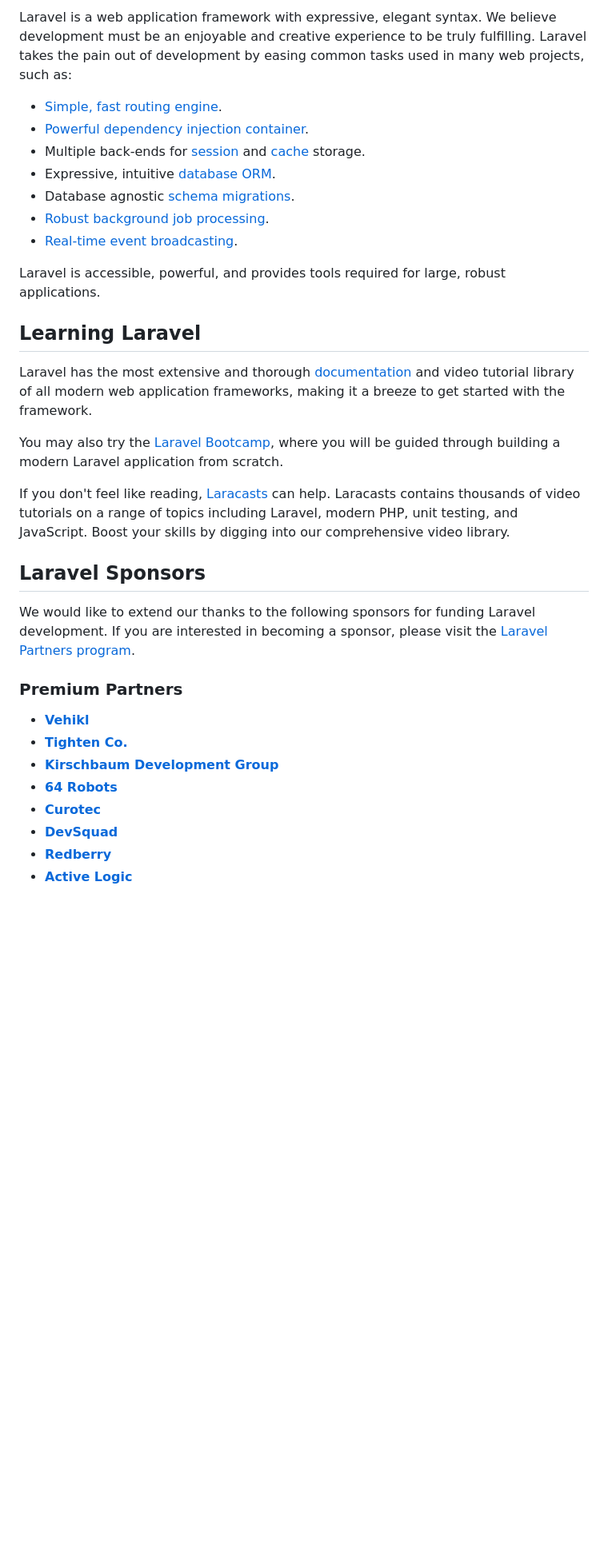
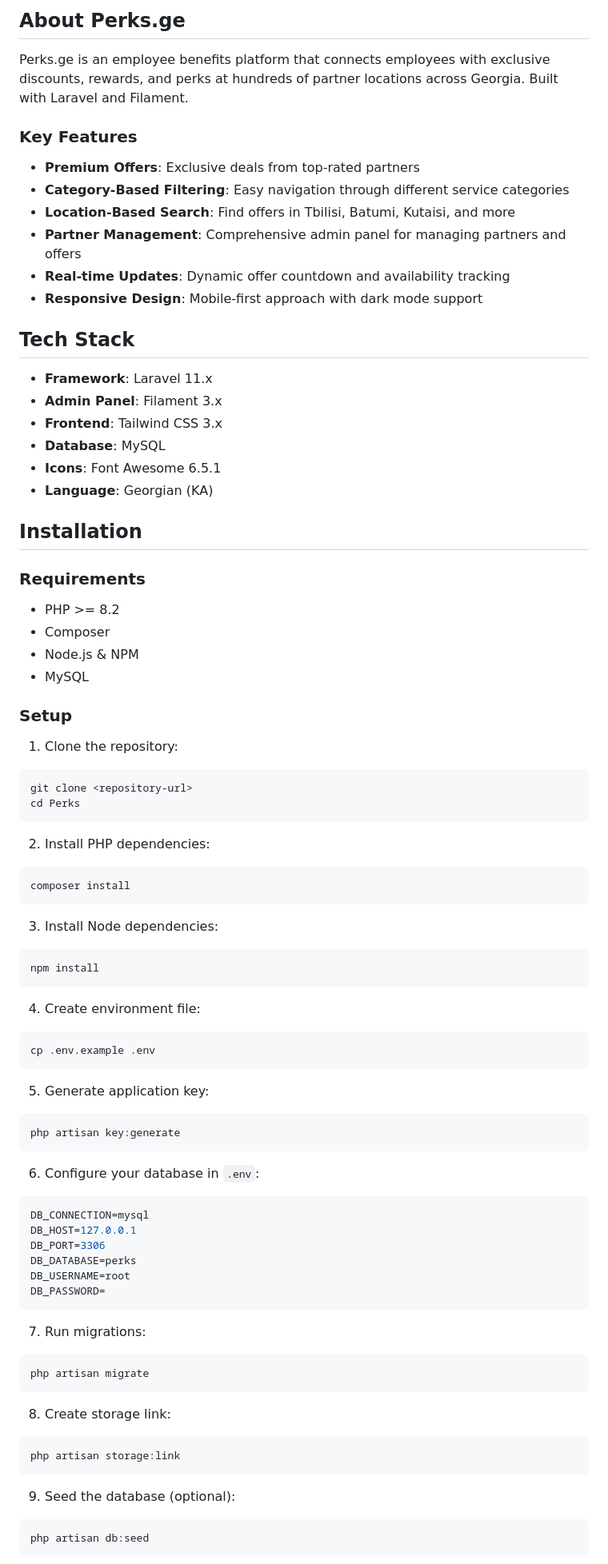
Before and after one commit to GH0ST-000/perks, a Markdown page: README.md, the part around the change printed below. Shown: that part at 80% size. Drawn GitHub-style; blank space fills up the shorter version.

````diff
--- a/README.md
+++ b/README.md
@@ -11,35 +13,85 @@
 
-Laravel is a web application framework with expressive, elegant syntax. We believe development must be an enjoyable and creative experience to be truly fulfilling. Laravel takes the pain out of development by easing common tasks used in many web projects, such as:
+## About Perks.ge
 
-- [Simple, fast routing engine](https://laravel.com/docs/routing).
-- [Powerful dependency injection container](https://laravel.com/docs/container).
-- Multiple back-ends for [session](https://laravel.com/docs/session) and [cache](https://laravel.com/docs/cache) storage.
-- Expressive, intuitive [database ORM](https://laravel.com/docs/eloquent).
-- Database agnostic [schema migrations](https://laravel.com/docs/migrations).
-- [Robust background job processing](https://laravel.com/docs/queues).
-- [Real-time event broadcasting](https://laravel.com/docs/broadcasting).
+Perks.ge is an employee benefits platform that connects employees with exclusive discounts, rewards, and perks at hundreds of partner locations across Georgia. Built with Laravel and Filament.
 
-Laravel is accessible, powerful, and provides tools required for large, robust applications.
+### Key Features
 
-## Learning Laravel
+- **Premium Offers**: Exclusive deals from top-rated partners
+- **Category-Based Filtering**: Easy navigation through different service categories
+- **Location-Based Search**: Find offers in Tbilisi, Batumi, Kutaisi, and more
+- **Partner Management**: Comprehensive admin panel for managing partners and offers
+- **Real-time Updates**: Dynamic offer countdown and availability tracking
+- **Responsive Design**: Mobile-first approach with dark mode support
 
-Laravel has the most extensive and thorough [documentation](https://laravel.com/docs) and video tutorial library of all modern web application frameworks, making it a breeze to get started with the framework.
+## Tech Stack
 
-You may also try the [Laravel Bootcamp](https://bootcamp.laravel.com), where you will be guided through building a modern Laravel application from scratch.
+- **Framework**: Laravel 11.x
+- **Admin Panel**: Filament 3.x
+- **Frontend**: Tailwind CSS 3.x
+- **Database**: MySQL
+- **Icons**: Font Awesome 6.5.1
+- **Language**: Georgian (KA)
 
-If you don't feel like reading, [Laracasts](https://laracasts.com) can help. Laracasts contains thousands of video tutorials on a range of topics including Laravel, modern PHP, unit testing, and JavaScript. Boost your skills by digging into our comprehensive video library.
+## Installation
 
-## Laravel Sponsors
+### Requirements
 
-We would like to extend our thanks to the following sponsors for funding Laravel development. If you are interested in becoming a sponsor, please visit the [Laravel Partners program](https://partners.laravel.com).
+- PHP >= 8.2
+- Composer
+- Node.js & NPM
+- MySQL
 
-### Premium Partners
+### Setup
 
-- **[Vehikl](https://vehikl.com)**
-- **[Tighten Co.](https://tighten.co)**
-- **[Kirschbaum Development Group](https://kirschbaumdevelopment.com)**
-- **[64 Robots](https://64robots.com)**
-- **[Curotec](https://www.curotec.com/services/technologies/laravel)**
-- **[DevSquad](https://devsquad.com/hire-laravel-developers)**
-- **[Redberry](https://redberry.international/laravel-development)**
-- **[Active Logic](https://activelogic.com)**
+1. Clone the repository:
+```bash
+git clone <repository-url>
+cd Perks
+```
+
+2. Install PHP dependencies:
+```bash
+composer install
+```
+
+3. Install Node dependencies:
+```bash
+npm install
+```
+
+4. Create environment file:
+```bash
+cp .env.example .env
+```
+
+5. Generate application key:
+```bash
+php artisan key:generate
+```
+
+6. Configure your database in `.env`:
+```env
+DB_CONNECTION=mysql
+DB_HOST=127.0.0.1
+DB_PORT=3306
+DB_DATABASE=perks
+DB_USERNAME=root
+DB_PASSWORD=
+```
+
+7. Run migrations:
+```bash
+php artisan migrate
+```
+
+8. Create storage link:
+```bash
+php artisan storage:link
+```
+
+9. Seed the database (optional):
+```bash
+php artisan db:seed
+```
+
````
Also changed, not shown: other parts of README.md (+97 -14 lines).
